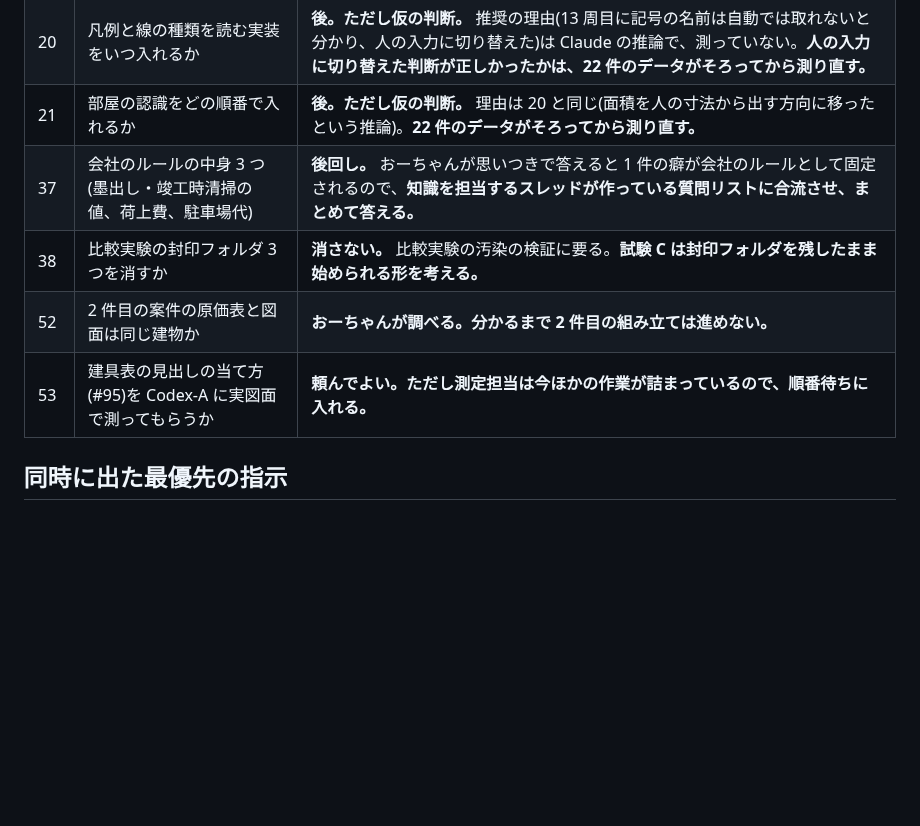
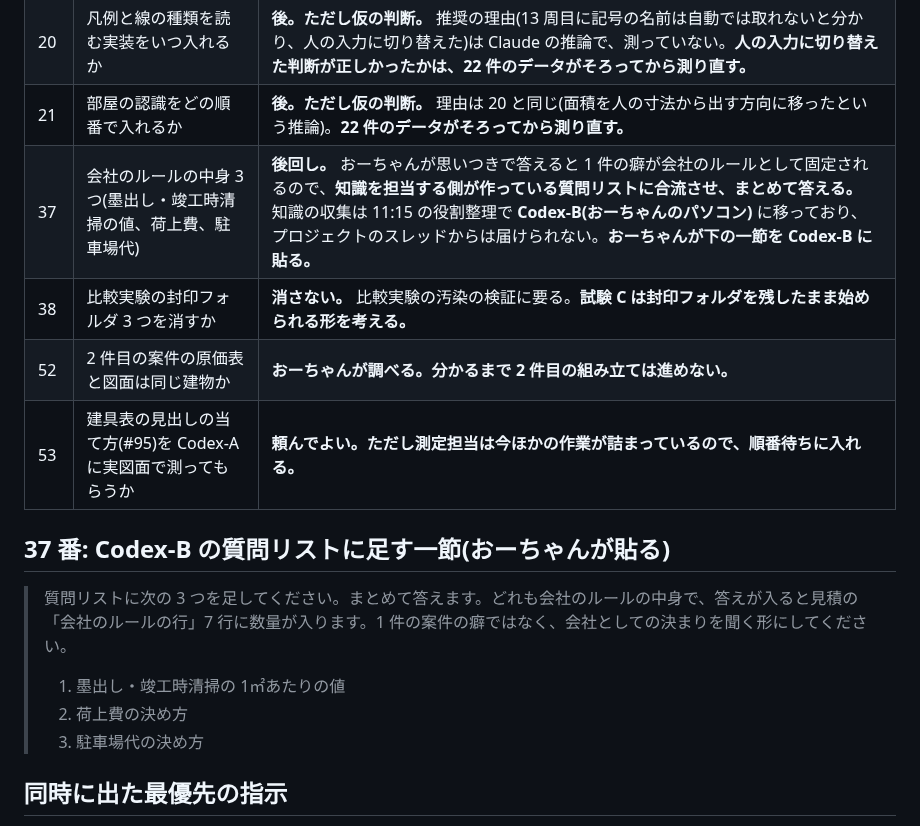
Before and after one commit to buildprotokyo-byte/-, a Markdown page: docs/decision_k03.md, the part around the change. GitHub-like rendering; blank space fills up the shorter version.

Commit message:
K-03 の 37 番: 知識の担当は Codex-B なので、貼る一節を記録に足す
Co-Authored-By: Claude Opus 5.5 (1M context) <noreply@anthropic.com>
Claude-Session: https://claude.ai/code/session_015PdVdmupM6Tjms47bv4Eui

```diff
--- a/docs/decision_k03.md
+++ b/docs/decision_k03.md
@@ -16,10 +16,17 @@ K-02 で 1 つの一覧(53 件)にまとめた判断待ちに、おーちゃん
 | 6 | #89(確認済みにしてもデータ源の数を消さない)を入れるか | **入れる。** ただし今後、判定に触る変更を「実案件では何も変わらないから」という理由で自分で判断しない。**変わらないことを測って示してから、おーちゃんに聞く。** |
 | 20 | 凡例と線の種類を読む実装をいつ入れるか | **後。ただし仮の判断。** 推奨の理由(13 周目に記号の名前は自動では取れないと分かり、人の入力に切り替えた)は Claude の推論で、測っていない。**人の入力に切り替えた判断が正しかったかは、22 件のデータがそろってから測り直す。** |
 | 21 | 部屋の認識をどの順番で入れるか | **後。ただし仮の判断。** 理由は 20 と同じ(面積を人の寸法から出す方向に移ったという推論)。**22 件のデータがそろってから測り直す。** |
-| 37 | 会社のルールの中身 3 つ(墨出し・竣工時清掃の値、荷上費、駐車場代) | **後回し。** おーちゃんが思いつきで答えると 1 件の癖が会社のルールとして固定されるので、**知識を担当するスレッドが作っている質問リストに合流させ、まとめて答える。** |
+| 37 | 会社のルールの中身 3 つ(墨出し・竣工時清掃の値、荷上費、駐車場代) | **後回し。** おーちゃんが思いつきで答えると 1 件の癖が会社のルールとして固定されるので、**知識を担当する側が作っている質問リストに合流させ、まとめて答える。** 知識の収集は 11:15 の役割整理で **Codex-B(おーちゃんのパソコン)** に移っており、プロジェクトのスレッドからは届けられない。**おーちゃんが下の一節を Codex-B に貼る。** |
 | 38 | 比較実験の封印フォルダ 3 つを消すか | **消さない。** 比較実験の汚染の検証に要る。**試験 C は封印フォルダを残したまま始められる形を考える。** |
 | 52 | 2 件目の案件の原価表と図面は同じ建物か | **おーちゃんが調べる。分かるまで 2 件目の組み立ては進めない。** |
 | 53 | 建具表の見出しの当て方(#95)を Codex-A に実図面で測ってもらうか | **頼んでよい。ただし測定担当は今ほかの作業が詰まっているので、順番待ちに入れる。** |
+
+## 37 番: Codex-B の質問リストに足す一節(おーちゃんが貼る)
+
+> 質問リストに次の 3 つを足してください。まとめて答えます。どれも会社のルールの中身で、答えが入ると見積の「会社のルールの行」7 行に数量が入ります。1 件の案件の癖ではなく、会社としての決まりを聞く形にしてください。
+> 1. 墨出し・竣工時清掃の 1㎡あたりの値
+> 2. 荷上費の決め方
+> 3. 駐車場代の決め方
 
 ## 同時に出た最優先の指示
 
```
